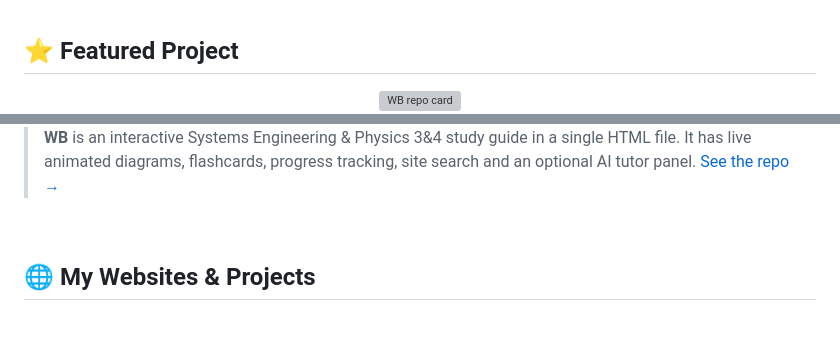
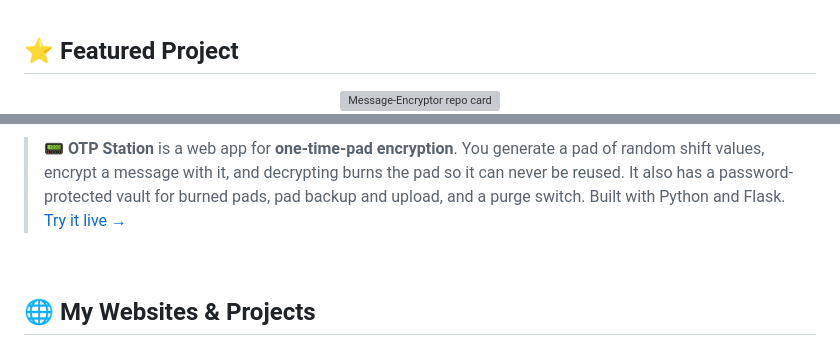
Before and after one commit to Ed13S/Ed13S, a Markdown page: README.md, 2 parts joined by grey strips. GitHub-like rendering; grey boxes are pictures that could not be loaded.

Commit message:
Feature Message-Encryptor in profile README
Co-Authored-By: Claude Sonnet 5.5 <noreply@anthropic.com>
Claude-Session: https://claude.ai/code/session_01G2VPmxzWBvVoh2Ep5Eii1M

```diff
--- a/README.md
+++ b/README.md
@@ -47,6 +47,6 @@
 
 <div align="center">
 
-<a href="https://github.com/Ed13S/WB">
-  <img src="https://github-readme-stats.vercel.app/api/pin/?username=Ed13S&repo=WB&theme=tokyonight&hide_border=true&show_owner=true" alt="WB repo card" />
+<a href="https://github.com/Ed13S/Message-Encryptor">
+  <img src="https://github-readme-stats.vercel.app/api/pin/?username=Ed13S&repo=Message-Encryptor&theme=tokyonight&hide_border=true&show_owner=true" alt="Message-Encryptor repo card" />
 </a>
@@ -53,7 +59,7 @@
 
 </div>
 
-> **WB** is an interactive Systems Engineering & Physics 3&4 study guide in a single HTML file. It has live animated diagrams, flashcards, progress tracking, site search and an optional AI tutor panel. [See the repo →](https://github.com/Ed13S/WB)
+> **📟 OTP Station** is a web app for **one-time-pad encryption**. You generate a pad of random shift values, encrypt a message with it, and decrypting burns the pad so it can never be reused. It also has a password-protected vault for burned pads, pad backup and upload, and a purge switch. Built with Python and Flask. [Try it live →](https://message-encryptor-yvo6.onrender.com/)
 
 <br/>
 
```
Also changed, not shown: other parts of README.md (+6 -0 lines).
